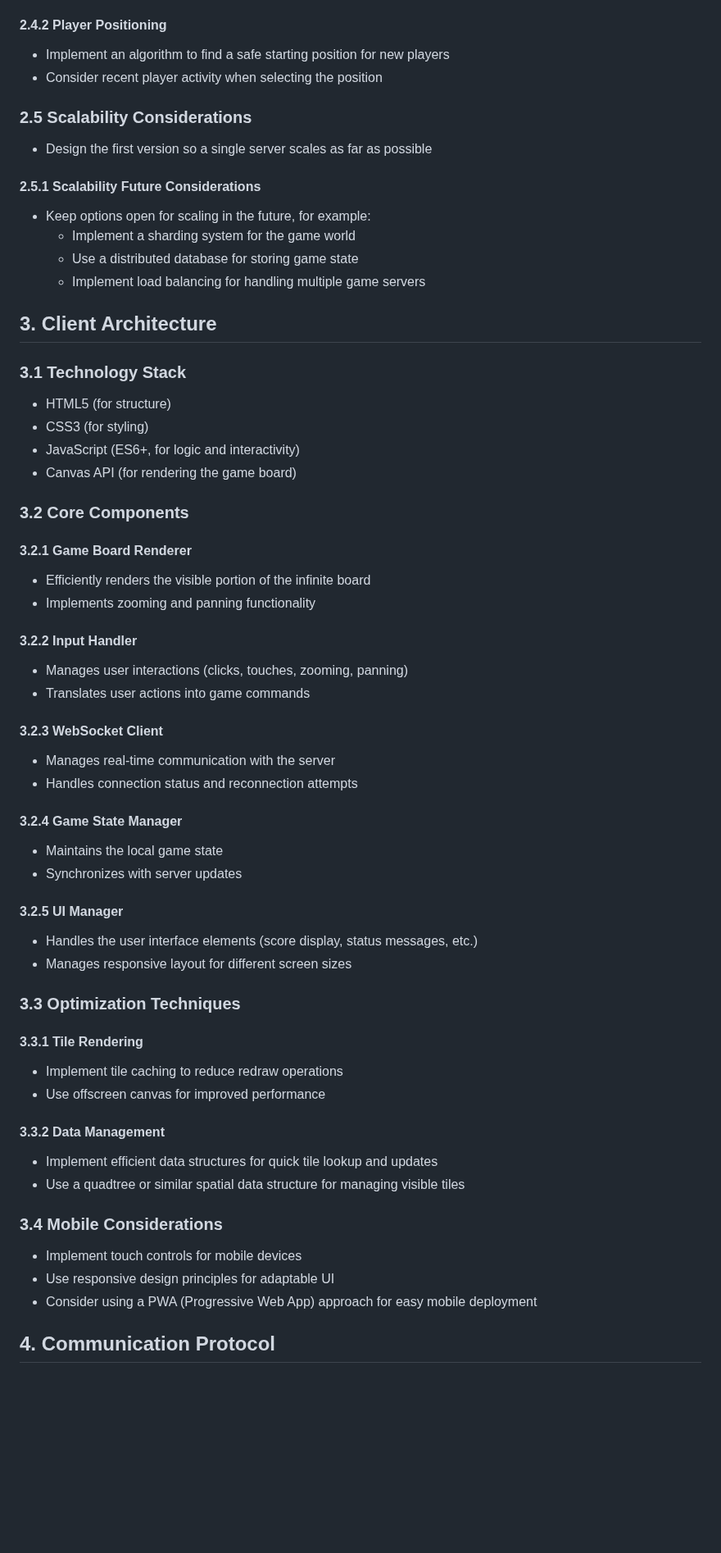
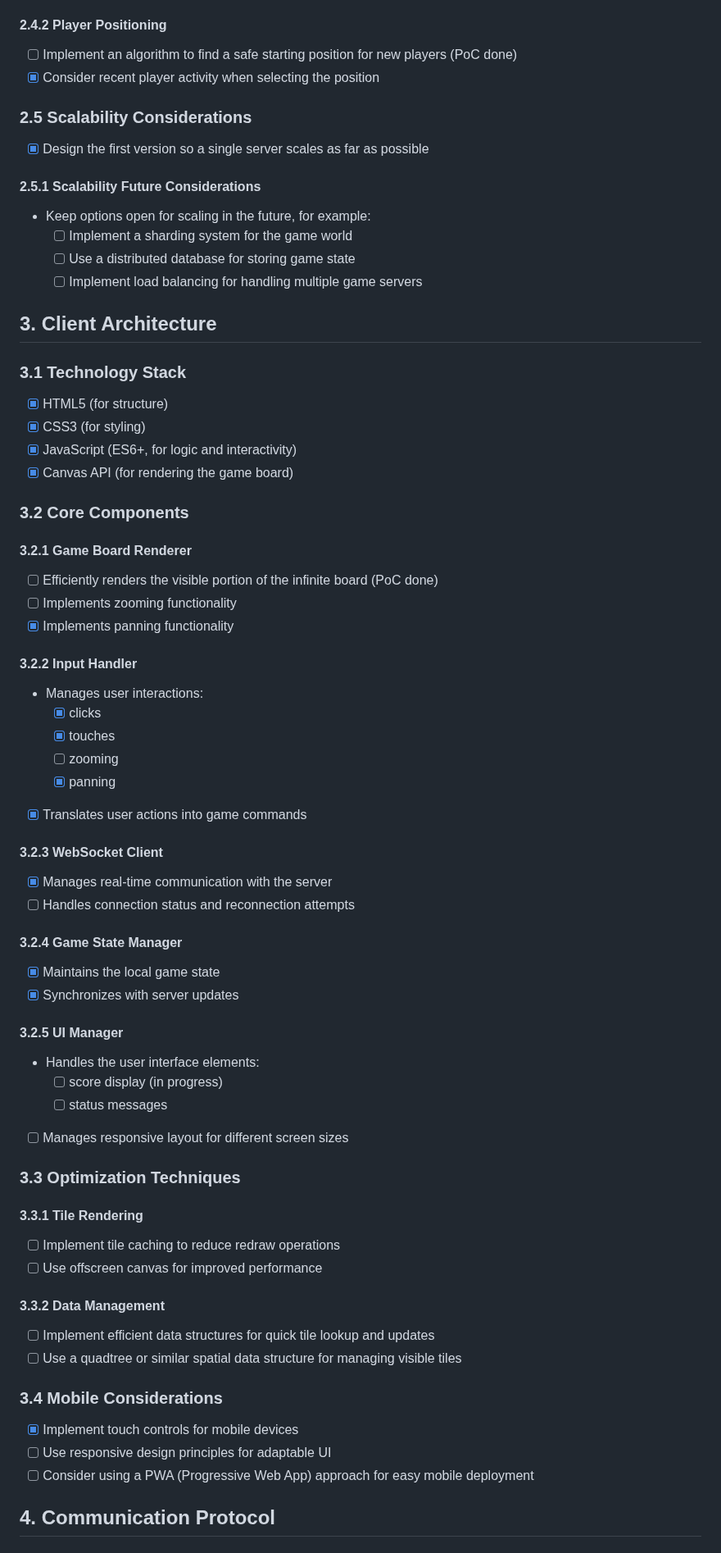
Before and after one commit to akaihola/mmoinsweeper, a Markdown page: docs/dev/technical-design-document.md, the part around one of its changes. Shown at 82% size. Rendered like a GitHub page; blank space fills up the shorter version.

Commit message:
Indicate todo/done in tech design doc

```diff
--- a/docs/dev/technical-design-document.md
+++ b/docs/dev/technical-design-document.md
@@ -60,61 +67,68 @@ Communication between the server and client will use a simple, efficient protoco
 
 #### 2.4.2 Player Positioning
-- Implement an algorithm to find a safe starting position for new players
-- Consider recent player activity when selecting the position
+- [ ] Implement an algorithm to find a safe starting position for new players (PoC done)
+- [x] Consider recent player activity when selecting the position
 
 ### 2.5 Scalability Considerations
-- Design the first version so a single server scales as far as possible
+- [x] Design the first version so a single server scales as far as possible
 
 #### 2.5.1 Scalability Future Considerations
 - Keep options open for scaling in the future, for example:
-  - Implement a sharding system for the game world
-  - Use a distributed database for storing game state
-  - Implement load balancing for handling multiple game servers
+  - [ ] Implement a sharding system for the game world
+  - [ ] Use a distributed database for storing game state
+  - [ ] Implement load balancing for handling multiple game servers
 
 ## 3. Client Architecture
 
 ### 3.1 Technology Stack
-- HTML5 (for structure)
-- CSS3 (for styling)
-- JavaScript (ES6+, for logic and interactivity)
-- Canvas API (for rendering the game board)
+- [x] HTML5 (for structure)
+- [x] CSS3 (for styling)
+- [x] JavaScript (ES6+, for logic and interactivity)
+- [x] Canvas API (for rendering the game board)
 
 ### 3.2 Core Components
 
 #### 3.2.1 Game Board Renderer
-- Efficiently renders the visible portion of the infinite board
-- Implements zooming and panning functionality
+- [ ] Efficiently renders the visible portion of the infinite board (PoC done)
+- [ ] Implements zooming functionality
+- [x] Implements panning functionality
 
 #### 3.2.2 Input Handler
-- Manages user interactions (clicks, touches, zooming, panning)
-- Translates user actions into game commands
+- Manages user interactions:
+  - [x] clicks
+  - [x] touches
+  - [ ] zooming
+  - [x] panning
+- [x] Translates user actions into game commands
 
 #### 3.2.3 WebSocket Client
-- Manages real-time communication with the server
-- Handles connection status and reconnection attempts
+- [x] Manages real-time communication with the server
+- [ ] Handles connection status and reconnection attempts
 
 #### 3.2.4 Game State Manager
-- Maintains the local game state
-- Synchronizes with server updates
+- [x] Maintains the local game state
+- [x] Synchronizes with server updates
 
 #### 3.2.5 UI Manager
-- Handles the user interface elements (score display, status messages, etc.)
-- Manages responsive layout for different screen sizes
+- Handles the user interface elements:
+  - [ ] score display (in progress)
+  - [ ] status messages
+- [ ] Manages responsive layout for different screen sizes
 
 ### 3.3 Optimization Techniques
 
 #### 3.3.1 Tile Rendering
-- Implement tile caching to reduce redraw operations
-- Use offscreen canvas for improved performance
+- [ ] Implement tile caching to reduce redraw operations
+- [ ] Use offscreen canvas for improved performance
 
 #### 3.3.2 Data Management
-- Implement efficient data structures for quick tile lookup and updates
-- Use a quadtree or similar spatial data structure for managing visible tiles
+- [ ] Implement efficient data structures for quick tile lookup and updates
+- [ ] Use a quadtree or similar spatial data structure for managing visible tiles
 
 ### 3.4 Mobile Considerations
-- Implement touch controls for mobile devices
-- Use responsive design principles for adaptable UI
-- Consider using a PWA (Progressive Web App) approach for easy mobile deployment
+- [x] Implement touch controls for mobile devices
+- [ ] Use responsive design principles for adaptable UI
+- [ ] Consider using a PWA (Progressive Web App) approach for easy mobile deployment
 
 ## 4. Communication Protocol
 
```
Also changed, not shown: other parts of docs/dev/technical-design-document.md (+58 -51 lines).
